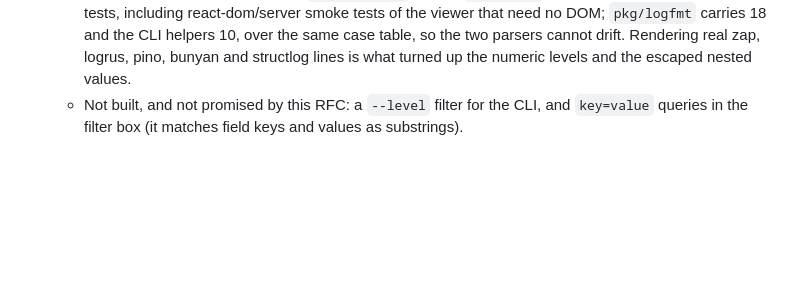
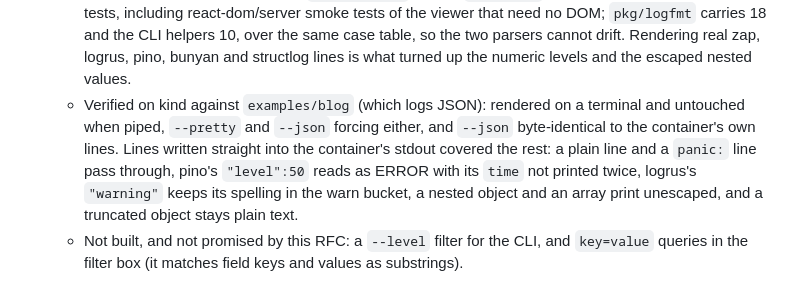
Before and after one commit to atcp-io/shpyrd, a Markdown page: rfcs/0021-structured-logs.md, the part around the change. Drawn GitHub-style; blank space fills up the shorter version.

Commit message:
docs(rfcs): record how RFC-0021 was verified on a cluster
Co-Authored-By: Claude Opus 5 (1M context) <noreply@anthropic.com>
Signed-off-by: Marcelo Paez Sequeira <paezao@gmail.com>

```diff
--- a/rfcs/0021-structured-logs.md
+++ b/rfcs/0021-structured-logs.md
@@ -77,5 +77,12 @@ read and the viewer's level highlighting misses it.
     DOM; `pkg/logfmt` carries 18 and the CLI helpers 10, over the same case table, so the two
     parsers cannot drift. Rendering real zap, logrus, pino, bunyan and structlog lines is
     what turned up the numeric levels and the escaped nested values.
+  - Verified on kind against `examples/blog` (which logs JSON): rendered on a terminal and
+    untouched when piped, `--pretty` and `--json` forcing either, and `--json` byte-identical
+    to the container's own lines. Lines written straight into the container's stdout covered
+    the rest: a plain line and a `panic:` line pass through, pino's `"level":50` reads as
+    ERROR with its `time` not printed twice, logrus's `"warning"` keeps its spelling in the
+    warn bucket, a nested object and an array print unescaped, and a truncated object stays
+    plain text.
   - Not built, and not promised by this RFC: a `--level` filter for the CLI, and `key=value`
     queries in the filter box (it matches field keys and values as substrings).
```
